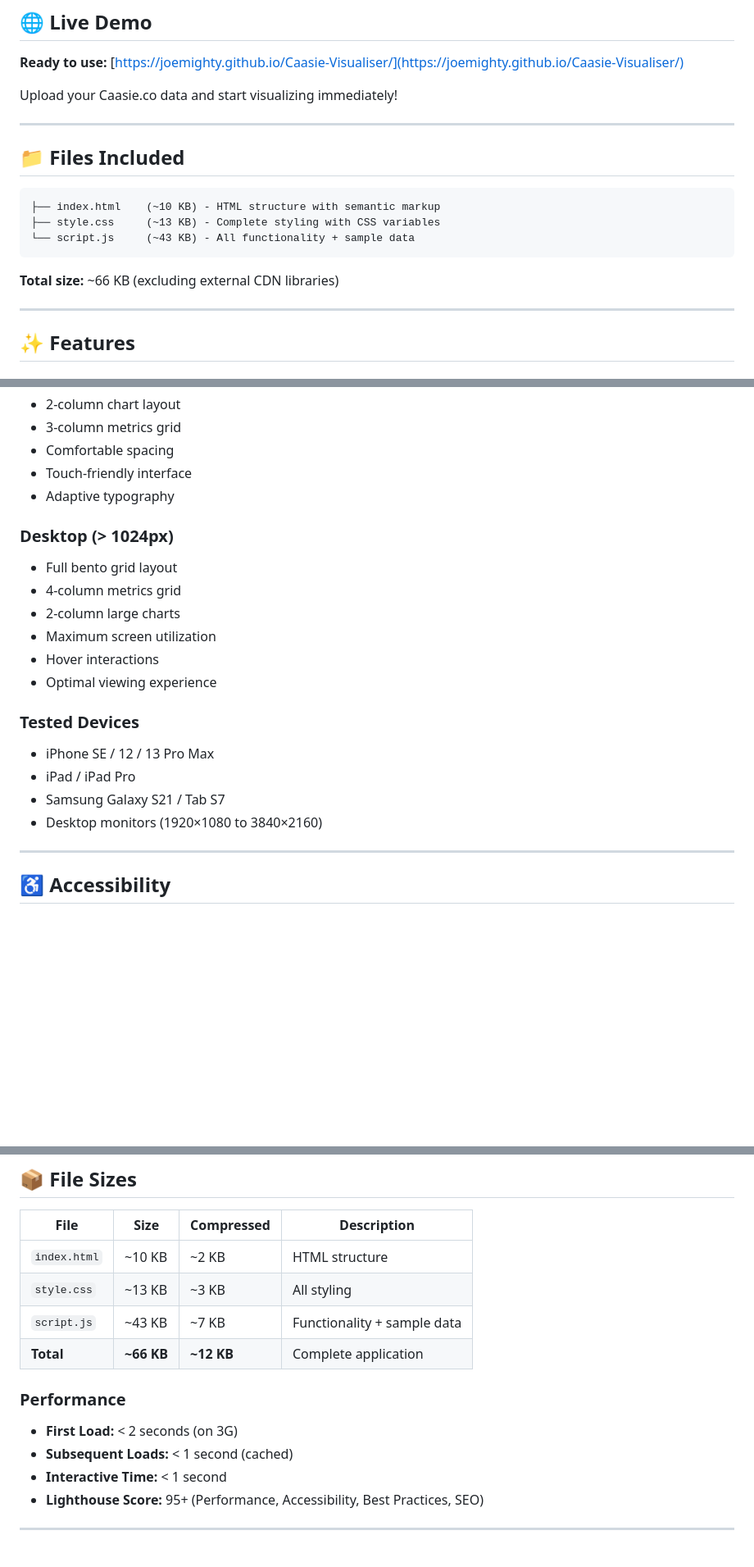
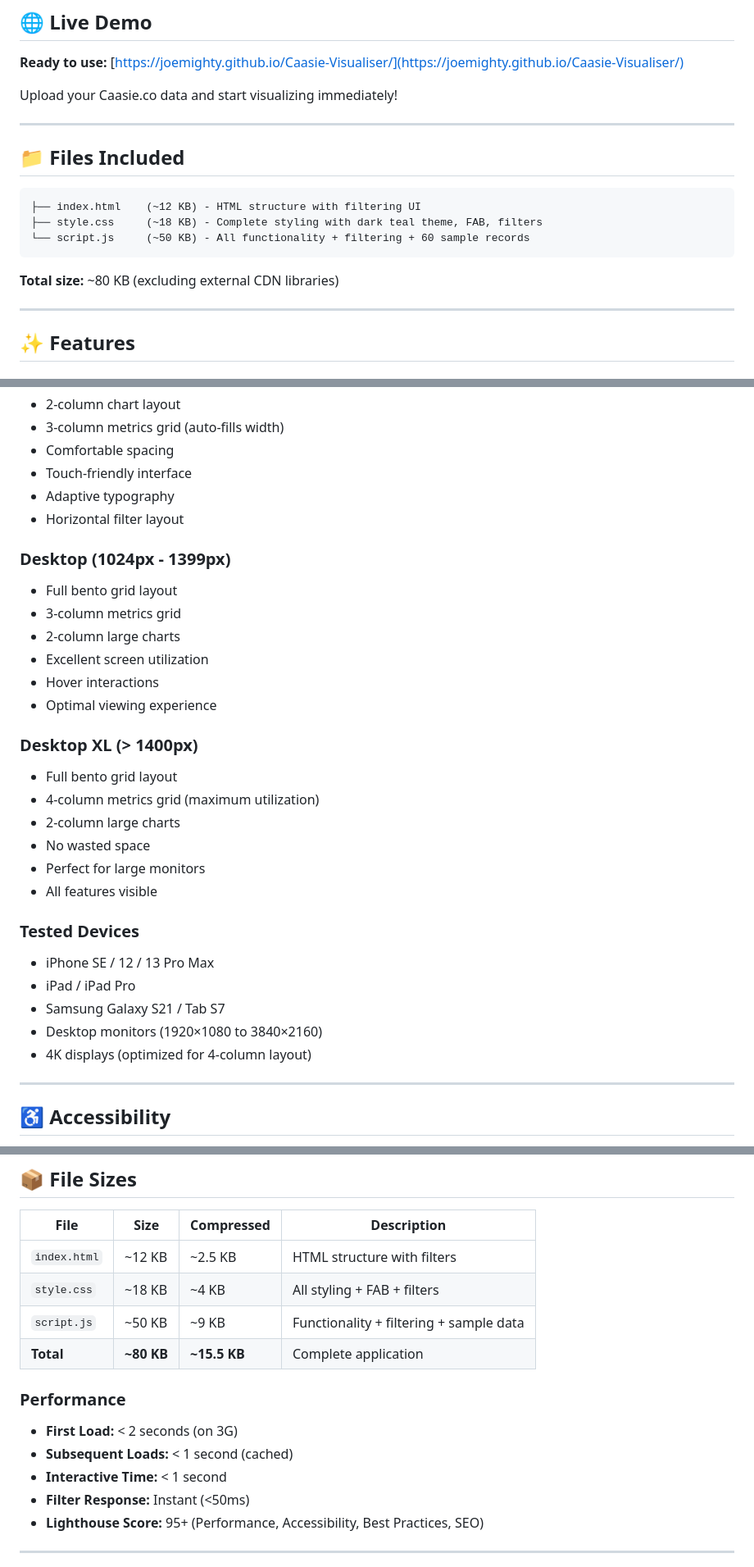
Before and after one commit to JoeMighty/Caasie-Visualiser, a Markdown page: README.md, 3 parts joined by grey strips. Shown: that part at 82% size. Rendered like a GitHub page; blank space fills up the shorter version.

````diff
--- a/README.md
+++ b/README.md
@@ -20,16 +20,15 @@ Modern, accessible data visualization dashboard for Caasie.co campaign analytics
 Upload your Caasie.co data and start visualizing immediately!
 
 ---
-
 ## 📁 Files Included
 
 ```
-├── index.html    (~10 KB) - HTML structure with semantic markup
-├── style.css     (~13 KB) - Complete styling with CSS variables
-└── script.js     (~43 KB) - All functionality + sample data
+├── index.html    (~12 KB) - HTML structure with filtering UI
+├── style.css     (~18 KB) - Complete styling with dark teal theme, FAB, filters
+└── script.js     (~50 KB) - All functionality + filtering + 60 sample records
 ```
 
-**Total size:** ~66 KB (excluding external CDN libraries)
+**Total size:** ~80 KB (excluding external CDN libraries)
 
 ---
 
@@ -185,22 +212,32 @@ Your Caasie.co data file must include these columns:
 - 2-column chart layout
-- 3-column metrics grid
+- 3-column metrics grid (auto-fills width)
 - Comfortable spacing
 - Touch-friendly interface
 - Adaptive typography
+- Horizontal filter layout
 
-### Desktop (> 1024px)
+### Desktop (1024px - 1399px)
 - Full bento grid layout
-- 4-column metrics grid
+- 3-column metrics grid
 - 2-column large charts
-- Maximum screen utilization
+- Excellent screen utilization
 - Hover interactions
 - Optimal viewing experience
+
+### Desktop XL (> 1400px)
+- Full bento grid layout
+- 4-column metrics grid (maximum utilization)
+- 2-column large charts
+- No wasted space
+- Perfect for large monitors
+- All features visible
 
 ### Tested Devices
 - iPhone SE / 12 / 13 Pro Max
 - iPad / iPad Pro
 - Samsung Galaxy S21 / Tab S7
 - Desktop monitors (1920×1080 to 3840×2160)
+- 4K displays (optimized for 4-column layout)
 
 ---
 
@@ -238,15 +275,16 @@ This application is fully compliant with **WCAG 2.1 Level AA** standards.
 
 | File | Size | Compressed | Description |
 |------|------|------------|-------------|
-| `index.html` | ~10 KB | ~2 KB | HTML structure |
-| `style.css` | ~13 KB | ~3 KB | All styling |
-| `script.js` | ~43 KB | ~7 KB | Functionality + sample data |
-| **Total** | **~66 KB** | **~12 KB** | Complete application |
+| `index.html` | ~12 KB | ~2.5 KB | HTML structure with filters |
+| `style.css` | ~18 KB | ~4 KB | All styling + FAB + filters |
+| `script.js` | ~50 KB | ~9 KB | Functionality + filtering + sample data |
+| **Total** | **~80 KB** | **~15.5 KB** | Complete application |
 
 ### Performance
 - **First Load:** < 2 seconds (on 3G)
 - **Subsequent Loads:** < 1 second (cached)
 - **Interactive Time:** < 1 second
+- **Filter Response:** Instant (<50ms)
 - **Lighthouse Score:** 95+ (Performance, Accessibility, Best Practices, SEO)
 
 ---
````
Also changed, not shown: other parts of README.md (+48 -20 lines).
